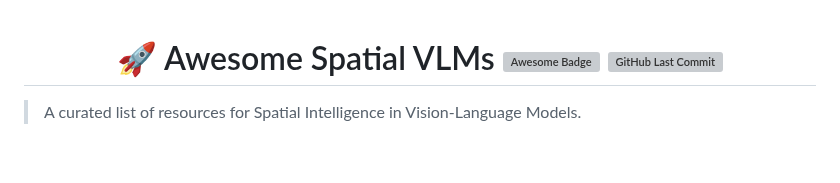
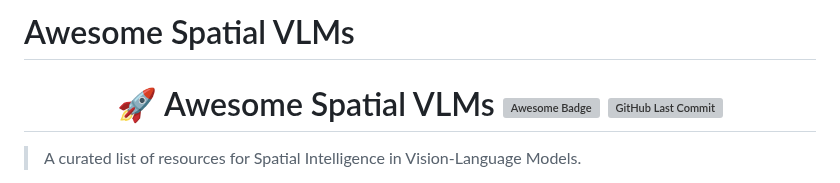
Before and after one commit to vulab-AI/Awesome-Spatial-VLMs, a Markdown page: README.md, the part around the change. Rendered like a GitHub page; blank space fills up the shorter version; grey boxes are pictures that could not be loaded.

Commit message:
Update README header to use Markdown syntax

```diff
--- a/README.md
+++ b/README.md
@@ -1,4 +1,5 @@
- <h1 align="center" style="font-size: 1.7rem">
+# Awesome Spatial VLMs
+<h1 align="center" style="font-size: 1.7rem">
   🚀 Awesome Spatial VLMs
   <a href="https://github.com/sindresorhus/awesome">
     <img src="https://cdn.rawgit.com/sindresorhus/awesome/d7305f38d29fed78fa85652e3a63e154dd8e8829/media/badge.svg" alt="Awesome Badge" style="vertical-align: middle;">
```
